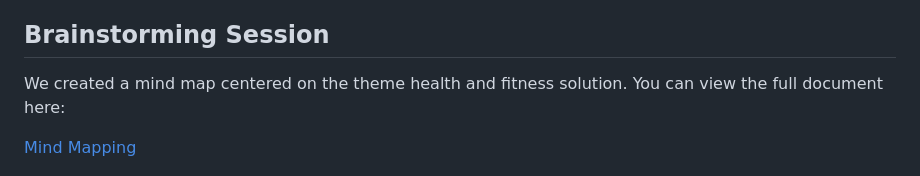
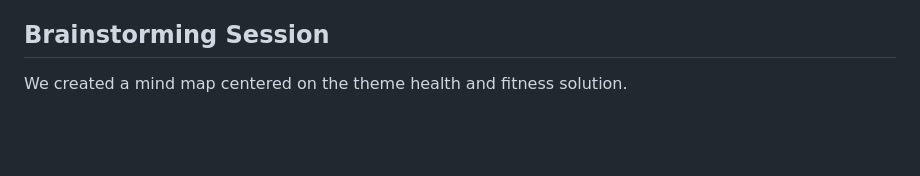
Before and after one commit to Genia888/FitnessHub, a Markdown page: Documentation/(Stage 1) Team Formation and Idea Development.md, the part around the change. Rendered like a GitHub page; blank space fills up the shorter version.

Commit message:
fix: make the readme more esthetic

```diff
--- a/Documentation/(Stage 1) Team Formation and Idea Development.md
+++ b/Documentation/(Stage 1) Team Formation and Idea Development.md
@@ -29,9 +29,6 @@ This research highlighted the increasing demand for accessible, personalized hea
 
 ## Brainstorming Session
 We created a mind map centered on the theme health and fitness solution.
-You can view the full document here:
-
-[Mind Mapping](https://mm.tt/map/3802122130?t=KvdiA52QPg)
 
 ![screen mind mapping](../public/images/ready/screen_mind_mapping.png)
 
```
